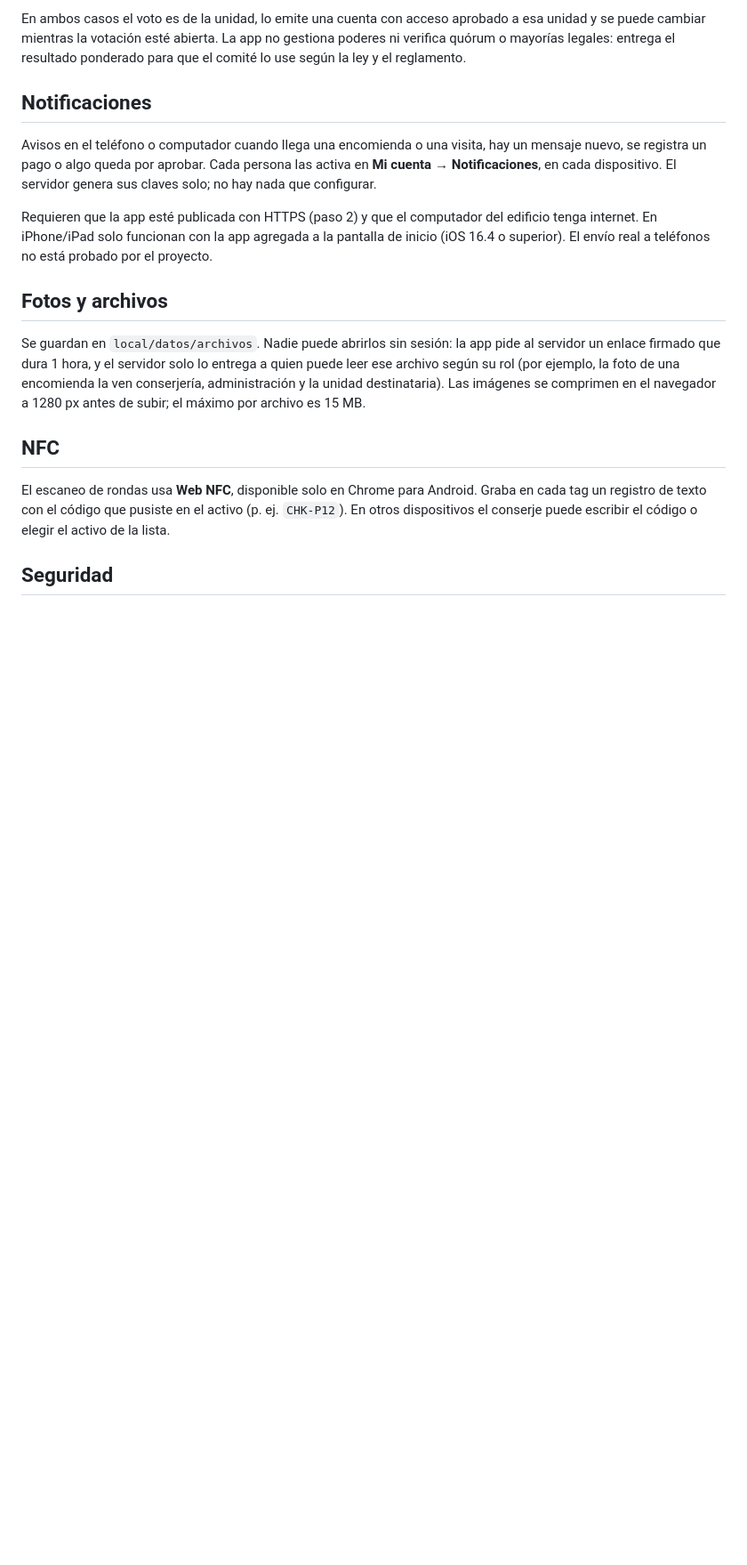
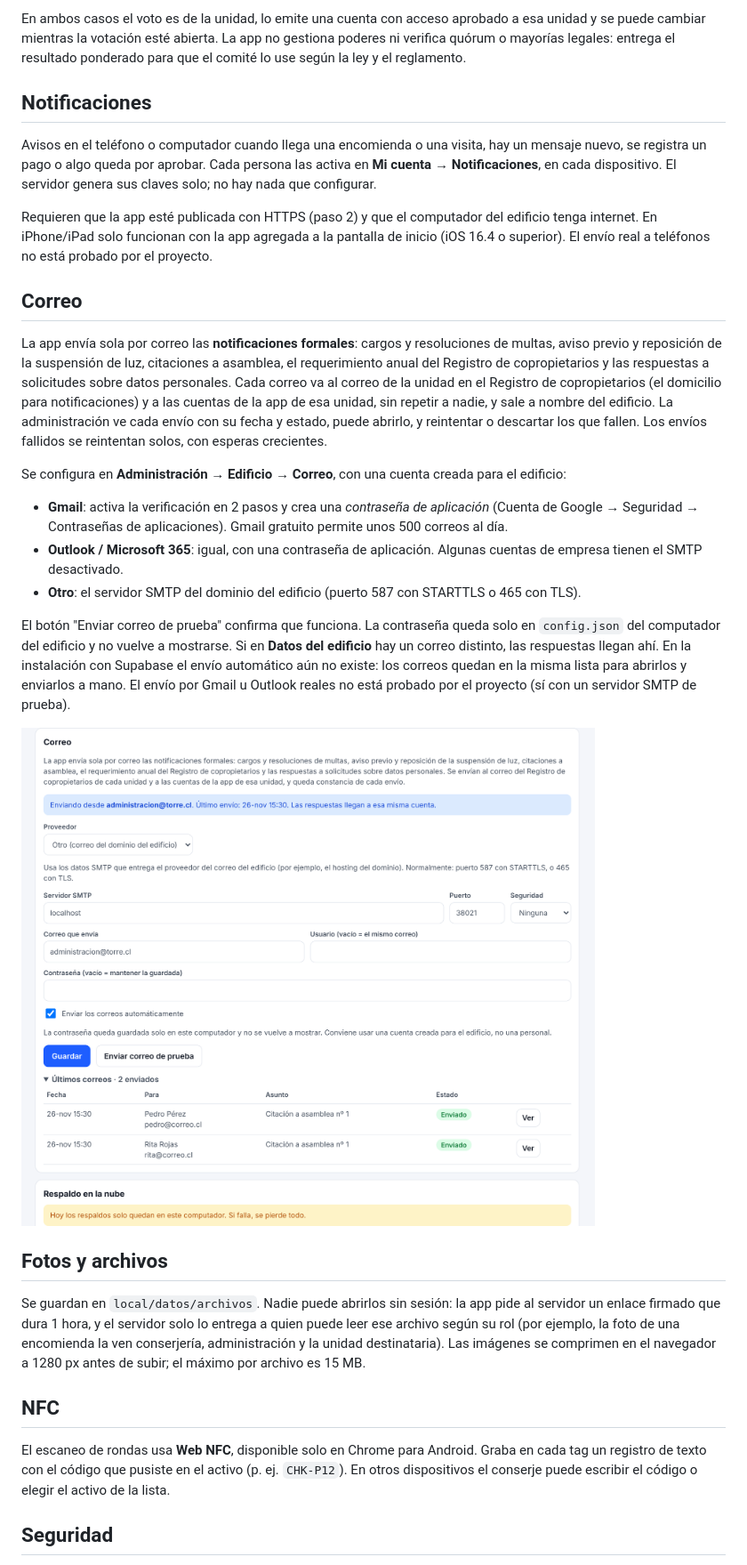
Before and after one commit to Ctuna89/mi-edificio, a Markdown page: README.md, the part around the change. Shown at 89% size. Rendered like a GitHub page; pictures changed too: docs/capturas/correo.png (added); blank space fills up the shorter version.

```diff
--- a/README.md
+++ b/README.md
@@ -328,6 +328,20 @@ Avisos en el teléfono o computador cuando llega una encomienda o una visita, ha
 
 Requieren que la app esté publicada con HTTPS (paso 2) y que el computador del edificio tenga internet. En iPhone/iPad solo funcionan con la app agregada a la pantalla de inicio (iOS 16.4 o superior). El envío real a teléfonos no está probado por el proyecto.
 
+## Correo
+
+La app envía sola por correo las **notificaciones formales**: cargos y resoluciones de multas, aviso previo y reposición de la suspensión de luz, citaciones a asamblea, el requerimiento anual del Registro de copropietarios y las respuestas a solicitudes sobre datos personales. Cada correo va al correo de la unidad en el Registro de copropietarios (el domicilio para notificaciones) y a las cuentas de la app de esa unidad, sin repetir a nadie, y sale a nombre del edificio. La administración ve cada envío con su fecha y estado, puede abrirlo, y reintentar o descartar los que fallen. Los envíos fallidos se reintentan solos, con esperas crecientes.
+
+Se configura en **Administración → Edificio → Correo**, con una cuenta creada para el edificio:
+
+- **Gmail**: activa la verificación en 2 pasos y crea una *contraseña de aplicación* (Cuenta de Google → Seguridad → Contraseñas de aplicaciones). Gmail gratuito permite unos 500 correos al día.
+- **Outlook / Microsoft 365**: igual, con una contraseña de aplicación. Algunas cuentas de empresa tienen el SMTP desactivado.
+- **Otro**: el servidor SMTP del dominio del edificio (puerto 587 con STARTTLS o 465 con TLS).
+
+El botón "Enviar correo de prueba" confirma que funciona. La contraseña queda solo en `config.json` del computador del edificio y no vuelve a mostrarse. Si en **Datos del edificio** hay un correo distinto, las respuestas llegan ahí. En la instalación con Supabase el envío automático aún no existe: los correos quedan en la misma lista para abrirlos y enviarlos a mano. El envío por Gmail u Outlook reales no está probado por el proyecto (sí con un servidor SMTP de prueba).
+
+![Correo: cuenta conectada y constancia de envíos](docs/capturas/correo.png)
+
 ## Fotos y archivos
 
 Se guardan en `local/datos/archivos`. Nadie puede abrirlos sin sesión: la app pide al servidor un enlace firmado que dura 1 hora, y el servidor solo lo entrega a quien puede leer ese archivo según su rol (por ejemplo, la foto de una encomienda la ven conserjería, administración y la unidad destinataria). Las imágenes se comprimen en el navegador a 1280 px antes de subir; el máximo por archivo es 15 MB.
```
Also changed, not shown: CHANGELOG.md (+1 -0 lines), HANDOFF.md (+1 -0 lines), 8 other files.
